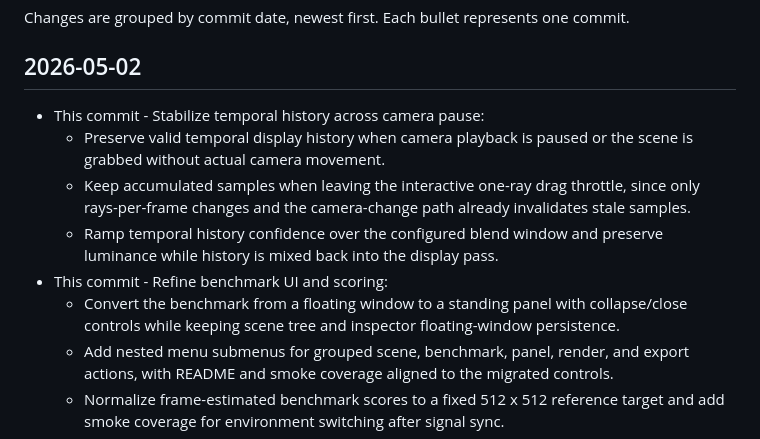
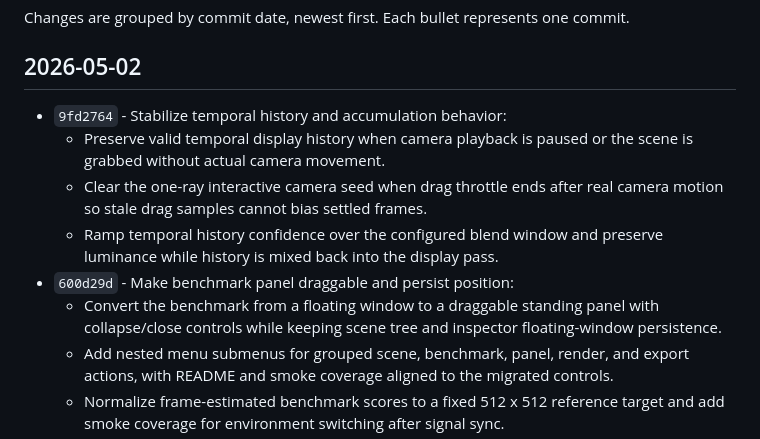
Before and after one commit to monstercameron/pathtracer, a Markdown page: CHANGELOG.md, the part around the change. Drawn GitHub-style.

Commit message:
Update changelog for grouped benchmark and renderer commits

```diff
--- a/CHANGELOG.md
+++ b/CHANGELOG.md
@@ -4,12 +4,12 @@ Changes are grouped by commit date, newest first. Each bullet represents one com
 
 ## 2026-05-02
 
-- This commit - Stabilize temporal history across camera pause:
+- `9fd2764` - Stabilize temporal history and accumulation behavior:
   - Preserve valid temporal display history when camera playback is paused or the scene is grabbed without actual camera movement.
-  - Keep accumulated samples when leaving the interactive one-ray drag throttle, since only rays-per-frame changes and the camera-change path already invalidates stale samples.
+  - Clear the one-ray interactive camera seed when drag throttle ends after real camera motion so stale drag samples cannot bias settled frames.
   - Ramp temporal history confidence over the configured blend window and preserve luminance while history is mixed back into the display pass.
-- This commit - Refine benchmark UI and scoring:
-  - Convert the benchmark from a floating window to a standing panel with collapse/close controls while keeping scene tree and inspector floating-window persistence.
+- `600d29d` - Make benchmark panel draggable and persist position:
+  - Convert the benchmark from a floating window to a draggable standing panel with collapse/close controls while keeping scene tree and inspector floating-window persistence.
   - Add nested menu submenus for grouped scene, benchmark, panel, render, and export actions, with README and smoke coverage aligned to the migrated controls.
   - Normalize frame-estimated benchmark scores to a fixed 512 x 512 reference target and add smoke coverage for environment switching after signal sync.
 - This commit - Render bundled reference mesh scene:
```
Also changed, not shown: docs/CHANGELOG.md (+4 -4 lines).
